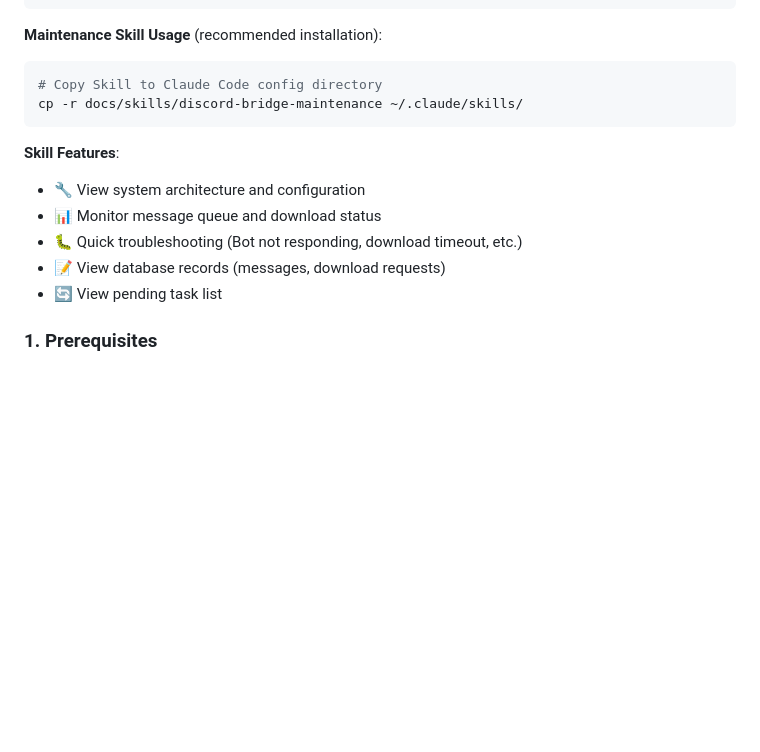
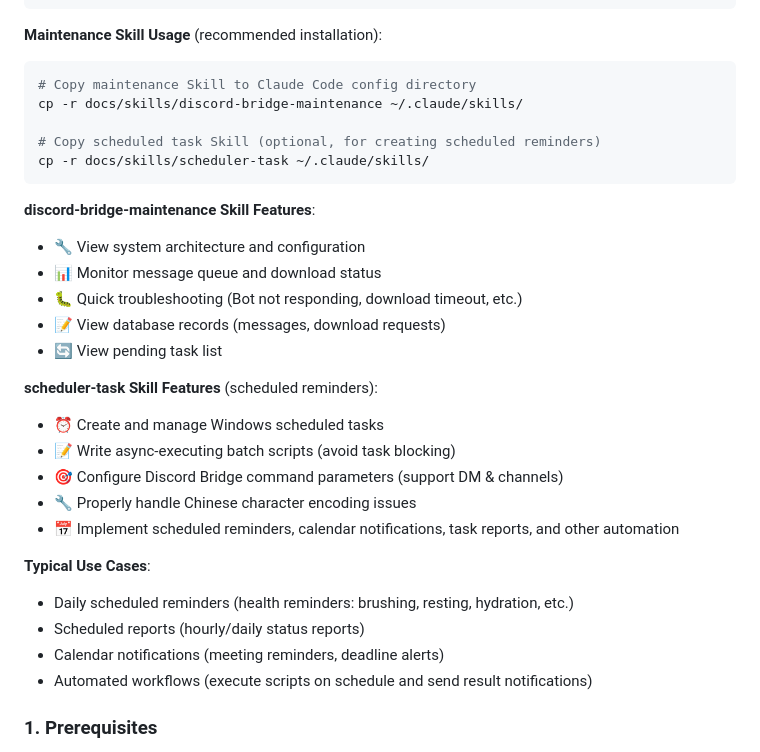
Before and after one commit to OstrichHermit/discord-claude-bridge, a Markdown page: README_EN.md, the part around the change. Rendered like a GitHub page; blank space fills up the shorter version.

Commit message:
docs: 更新英文 README 添加定时任务功能说明
- 添加 scheduler-task Skill 安装说明
- 添加定时任务功能特性列表
- 添加典型应用场景

Co-Authored-By: Claude Sonnet 4.5 <noreply@anthropic.com>

````diff
--- a/README_EN.md
+++ b/README_EN.md
@@ -45,16 +45,32 @@ D:/AgentWorkspace/                    # Workspace root
 
 **Maintenance Skill Usage** (recommended installation):
 ```bash
-# Copy Skill to Claude Code config directory
+# Copy maintenance Skill to Claude Code config directory
 cp -r docs/skills/discord-bridge-maintenance ~/.claude/skills/
+
+# Copy scheduled task Skill (optional, for creating scheduled reminders)
+cp -r docs/skills/scheduler-task ~/.claude/skills/
 ```
 
-**Skill Features**:
+**discord-bridge-maintenance Skill Features**:
 - 🔧 View system architecture and configuration
 - 📊 Monitor message queue and download status
 - 🐛 Quick troubleshooting (Bot not responding, download timeout, etc.)
 - 📝 View database records (messages, download requests)
 - 🔄 View pending task list
+
+**scheduler-task Skill Features** (scheduled reminders):
+- ⏰ Create and manage Windows scheduled tasks
+- 📝 Write async-executing batch scripts (avoid task blocking)
+- 🎯 Configure Discord Bridge command parameters (support DM & channels)
+- 🔧 Properly handle Chinese character encoding issues
+- 📅 Implement scheduled reminders, calendar notifications, task reports, and other automation
+
+**Typical Use Cases**:
+- Daily scheduled reminders (health reminders: brushing, resting, hydration, etc.)
+- Scheduled reports (hourly/daily status reports)
+- Calendar notifications (meeting reminders, deadline alerts)
+- Automated workflows (execute scripts on schedule and send result notifications)
 
 ### 1. Prerequisites
 
````
